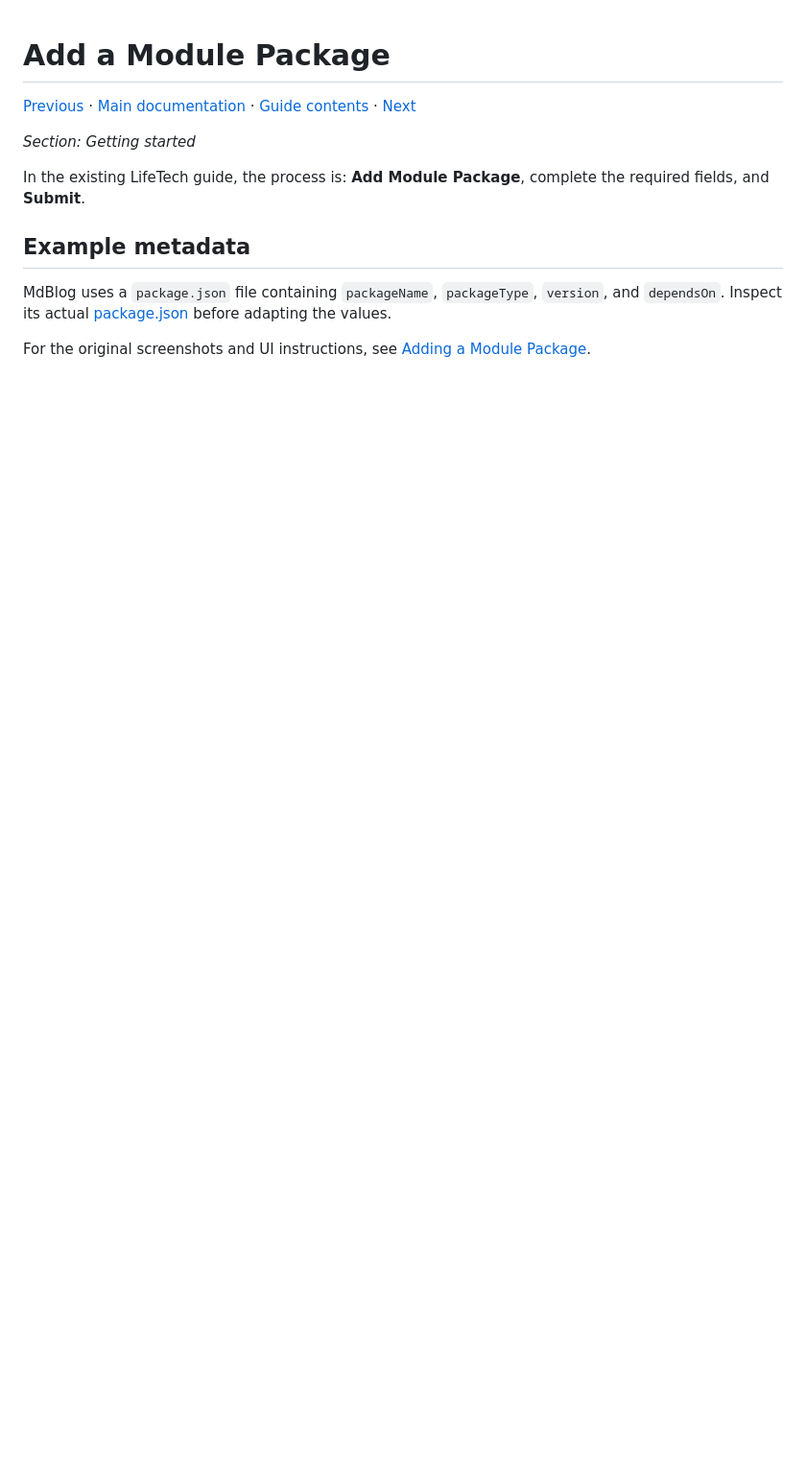
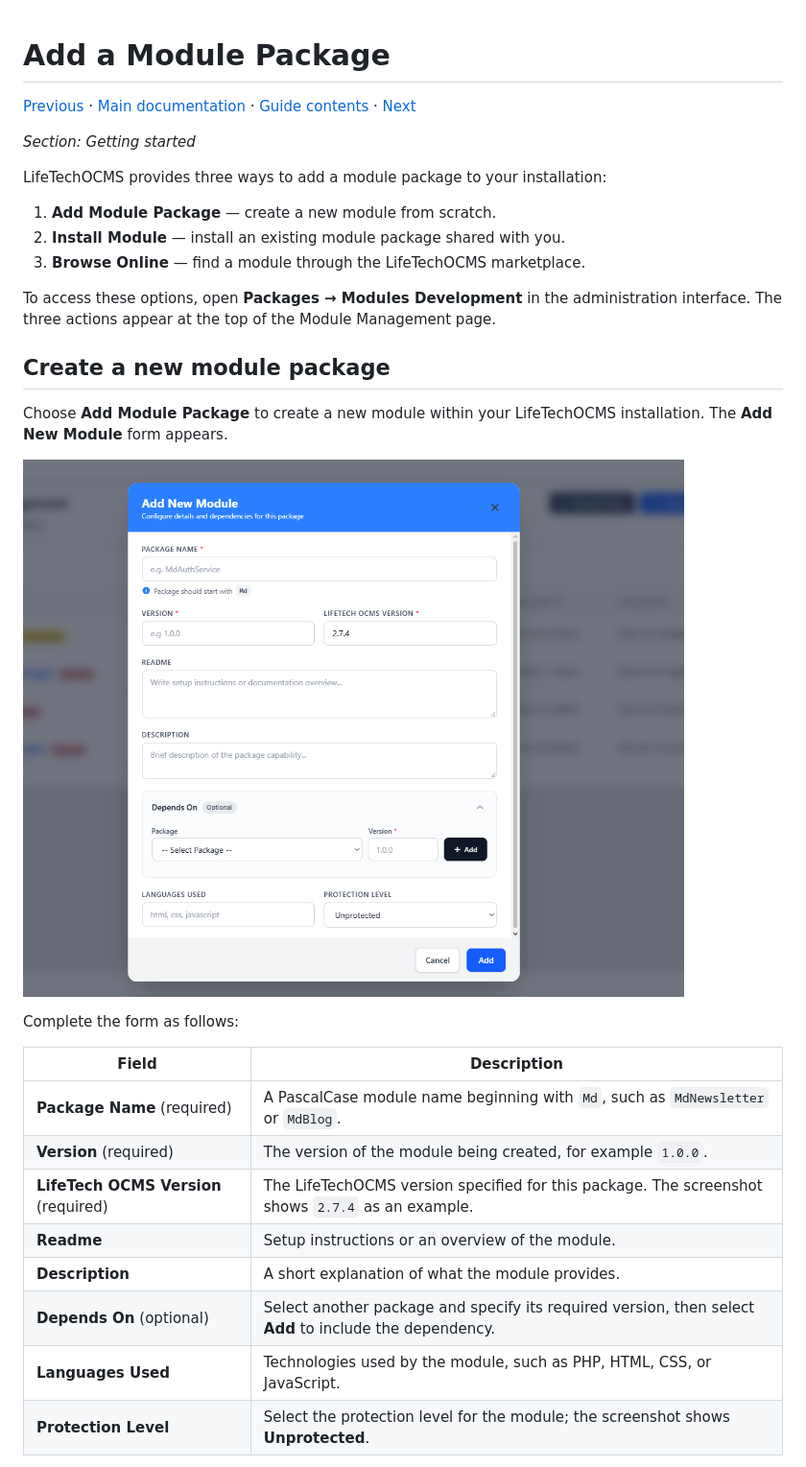
Before and after one commit to lifetechOCMS/docs, a Markdown page: backend-development/module-dev/add-module-package.md, the part around one of its changes. Shown at 96% size. Rendered like a GitHub page; pictures changed too: backend-development/images/add-new-module.png (added); blank space fills up the shorter version.

Commit message:
updating add modul packages

```diff
--- a/backend-development/module-dev/add-module-package.md
+++ b/backend-development/module-dev/add-module-package.md
@@ -4,10 +4,30 @@
 
 *Section: Getting started*
 
-In the existing LifeTech guide, the process is: **Add Module Package**, complete the required fields, and **Submit**.
+LifeTechOCMS provides three ways to add a module package to your installation:
 
-## Example metadata
+1. **Add Module Package** — create a new module from scratch.
+2. **Install Module** — install an existing module package shared with you.
+3. **Browse Online** — find a module through the LifeTechOCMS marketplace.
 
-MdBlog uses a `package.json` file containing `packageName`, `packageType`, `version`, and `dependsOn`. Inspect its actual [package.json](https://github.com/adedayoAdetunji/MdBlog/blob/main/package.json) before adapting the values.
+To access these options, open **Packages → Modules Development** in the administration interface. The three actions appear at the top of the Module Management page.
 
-For the original screenshots and UI instructions, see [Adding a Module Package](https://github.com/lifetechOCMS/docs/tree/master/backend-development/module-dev/adding-a-module-package.md).
+## Create a new module package
+
+Choose **Add Module Package** to create a new module within your LifeTechOCMS installation. The **Add New Module** form appears.
+
+![Add New Module form](../images/add-new-module.png)
+
+Complete the form as follows:
+
+| Field | Description |
+| --- | --- |
+| **Package Name** (required) | A PascalCase module name beginning with `Md`, such as `MdNewsletter` or `MdBlog`. |
+| **Version** (required) | The version of the module being created, for example `1.0.0`. |
+| **LifeTech OCMS Version** (required) | The LifeTechOCMS version specified for this package. The screenshot shows `2.7.4` as an example. |
+| **Readme** | Setup instructions or an overview of the module. |
+| **Description** | A short explanation of what the module provides. |
+| **Depends On** (optional) | Select another package and specify its required version, then select **Add** to include the dependency. |
+| **Languages Used** | Technologies used by the module, such as PHP, HTML, CSS, or JavaScript. |
+| **Protection Level** | Select the protection level for the module; the screenshot shows **Unprotected**. |
+
```
Also changed, not shown: other parts of backend-development/module-dev/add-module-package.md (+46 -0 lines), backend-development/module-dev/accessing-modules-development.md (+2 -2 lines).
